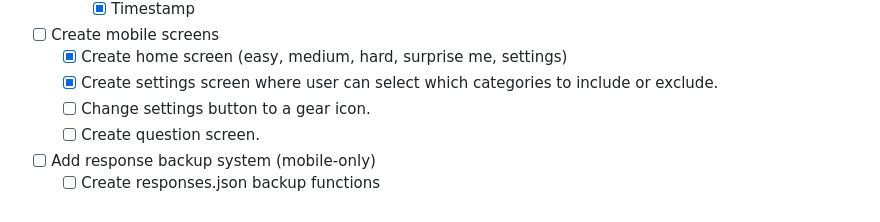
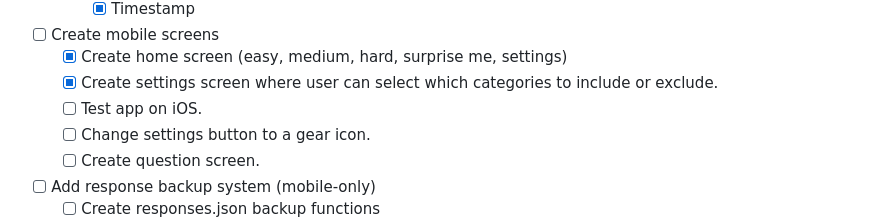
Before and after one commit to jarod-legault/SimplyTrivia, a Markdown page: todo.md, the part around the change. GitHub-like rendering.

Commit message:
Update todos.

```diff
--- a/todo.md
+++ b/todo.md
@@ -46,6 +46,7 @@
   - [ ] Create mobile screens
     - [x] Create home screen (easy, medium, hard, surprise me, settings)
     - [x] Create settings screen where user can select which categories to include or exclude.
+    - [ ] Test app on iOS.
     - [ ] Change settings button to a gear icon.
     - [ ] Create question screen.
   - [ ] Add response backup system (mobile-only)
```
